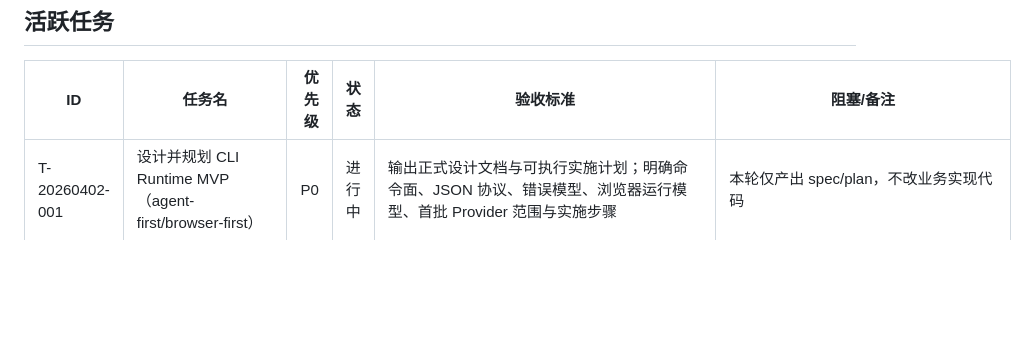
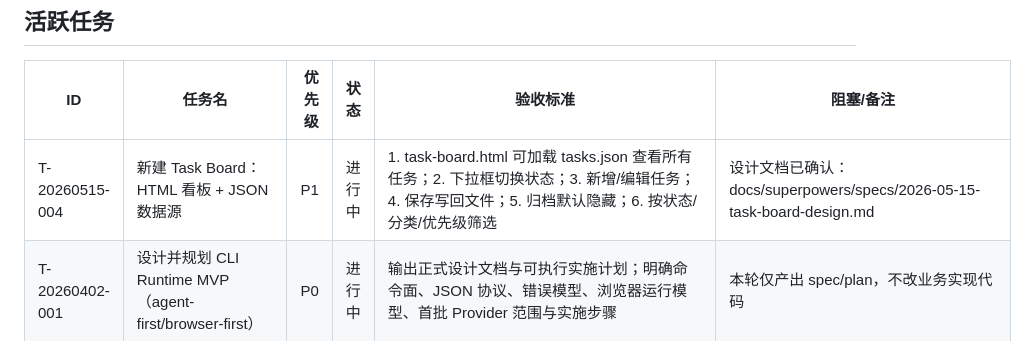
Before and after one commit to serein88/Multi-AI-Assistant, a Markdown page: task.md, the part around the change. Rendered like a GitHub page; blank space fills up the shorter version.

Commit message:
docs: T-20260515-004 实施计划 + task.md 登记

```diff
--- a/task.md
+++ b/task.md
@@ -12,6 +12,7 @@
 
 | ID | 任务名 | 优先级 | 状态 | 验收标准 | 阻塞/备注 |
 |---|---|---:|---|---|---|
+| T-20260515-004 | 新建 Task Board：HTML 看板 + JSON 数据源 | P1 | 进行中 | 1. task-board.html 可加载 tasks.json 查看所有任务；2. 下拉框切换状态；3. 新增/编辑任务；4. 保存写回文件；5. 归档默认隐藏；6. 按状态/分类/优先级筛选 | 设计文档已确认：docs/superpowers/specs/2026-05-15-task-board-design.md |
 | T-20260402-001 | 设计并规划 CLI Runtime MVP（agent-first/browser-first） | P0 | 进行中 | 输出正式设计文档与可执行实施计划；明确命令面、JSON 协议、错误模型、浏览器运行模型、首批 Provider 范围与实施步骤 | 本轮仅产出 spec/plan，不改业务实现代码 |
 | T-20260412-006 | 设计并拆解历史子会话适配 Phase 1（DeepSeek 样板） | P0 | 待进行 | 明确扩展如何浏览/绑定/继续 provider 原生历史对话；先打通 1 个样板 provider 的设计与任务拆分 | 推荐先做 `DeepSeek`，暂不优先 `Gemini`，以降低 iframe/内部路由适配风险 |
 | T-20260319-001 | 修复主页面打开 Grok 时 "Something went wrong" 错误 | P0 | 待确认 | 在扩展主界面打开 Grok 不再直接落入错误页；Grok 面板可正常显示并保留统一发送能力 | 2026-03-19 二次修复：移除 Grok 页面内的自动 Cloudflare 验证干预，避免内容脚本触发 Grok 全局错误边界 |
```
Also changed, not shown: 1 other file.
